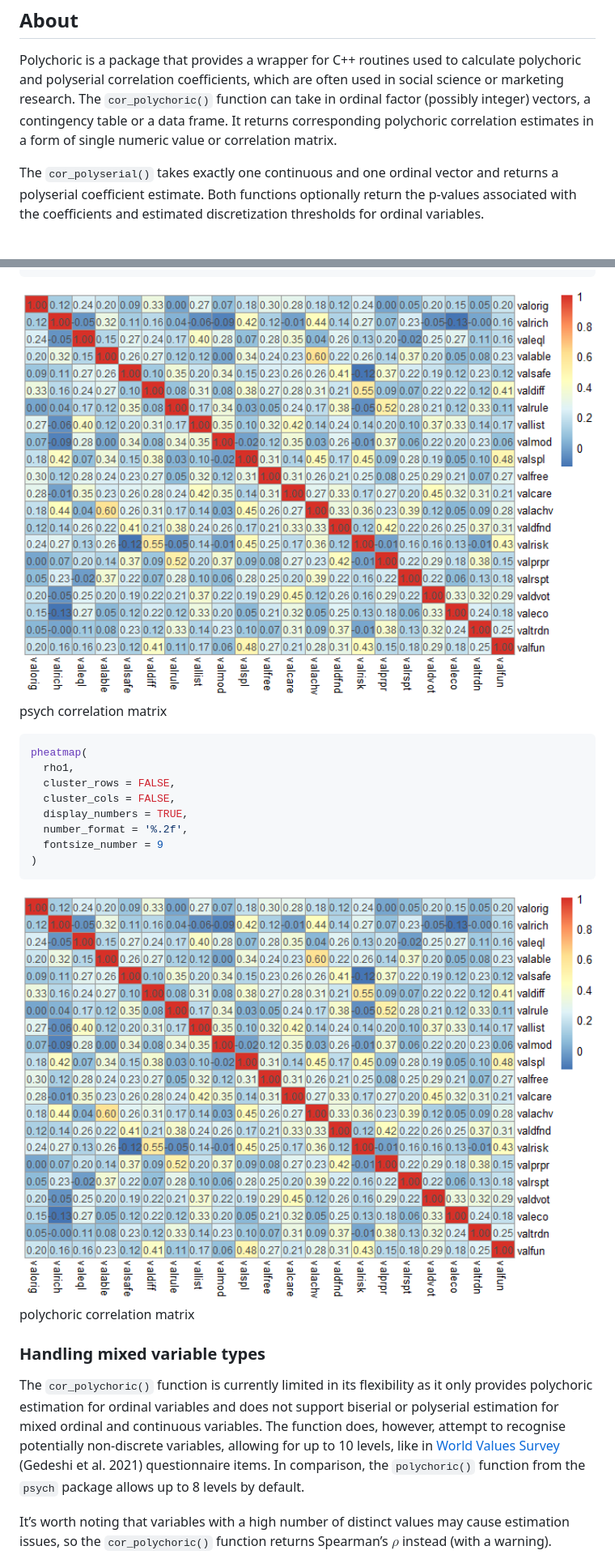
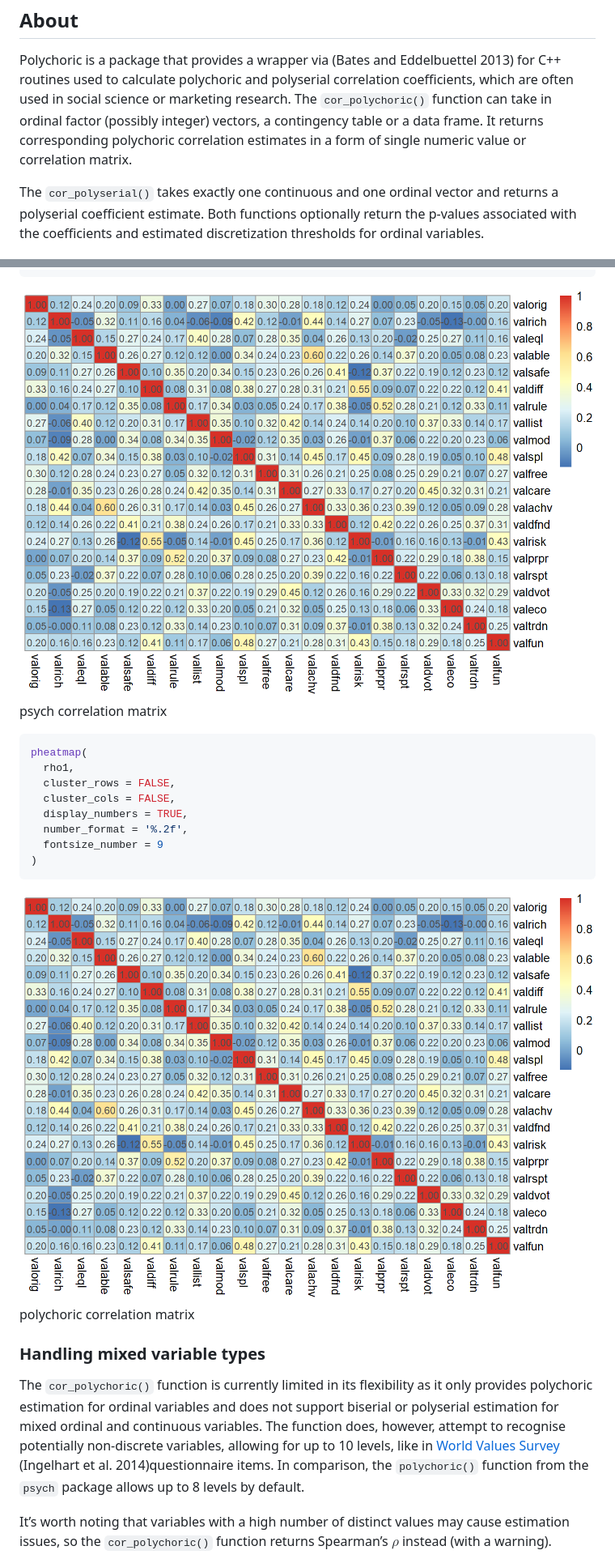
Before and after one commit to Marwolaeth/polychoric, a Markdown page: README.md, 2 parts joined by grey strips. Shown at 81% size. Drawn GitHub-style; pictures changed too: man/figures/README-example-corrmatrix-vis-1.png, man/figures/README-example-corrmatrix-vis-2.png.

Commit message:
README typos and more citations

```diff
--- a/README.md
+++ b/README.md
@@ -13,13 +13,13 @@ Instant Polychoric and Polyserial Correlation
 
 ## About
 
-Polychoric is a package that provides a wrapper for C++ routines used to
-calculate polychoric and polyserial correlation coefficients, which are
-often used in social science or marketing research. The
-`cor_polychoric()` function can take in ordinal factor (possibly
-integer) vectors, a contingency table or a data frame. It returns
-corresponding polychoric correlation estimates in a form of single
-numeric value or correlation matrix.
+Polychoric is a package that provides a wrapper via (Bates and
+Eddelbuettel 2013) for C++ routines used to calculate polychoric and
+polyserial correlation coefficients, which are often used in social
+science or marketing research. The `cor_polychoric()` function can take
+in ordinal factor (possibly integer) vectors, a contingency table or a
+data frame. It returns corresponding polychoric correlation estimates in
+a form of single numeric value or correlation matrix.
 
 The `cor_polyserial()` takes exactly one continuous and one ordinal
 vector and returns a polyserial coefficient estimate. Both functions
@@ -378,7 +379,7 @@ not support biserial or polyserial estimation for mixed ordinal and
 continuous variables. The function does, however, attempt to recognise
 potentially non-discrete variables, allowing for up to 10 levels, like
 in [World Values Survey](https://www.worldvaluessurvey.org/wvs.jsp)
-(Gedeshi et al. 2021) questionnaire items. In comparison, the
+(Ingelhart et al. 2014)questionnaire items. In comparison, the
 `polychoric()` function from the `psych` package allows up to 8 levels
 by default.
 
```
Also changed, not shown: other parts of README.md (+49 -21 lines), man/figures/README-example-data-plot-1.png, man/figures/README-example-missing-02-1.png, 2 other files.
